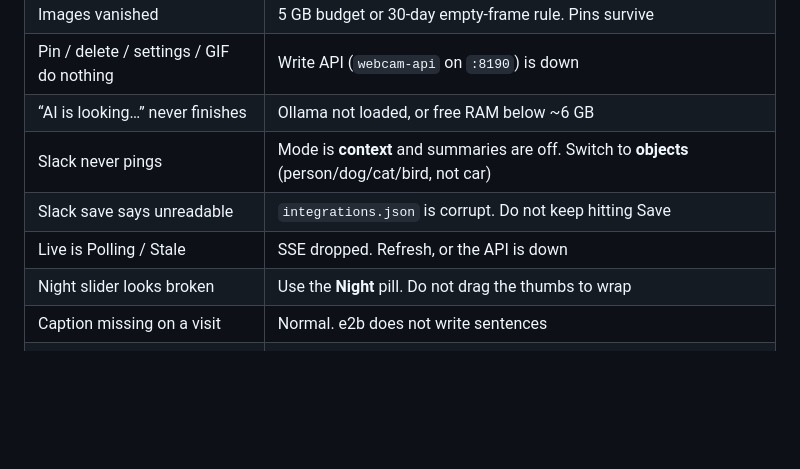
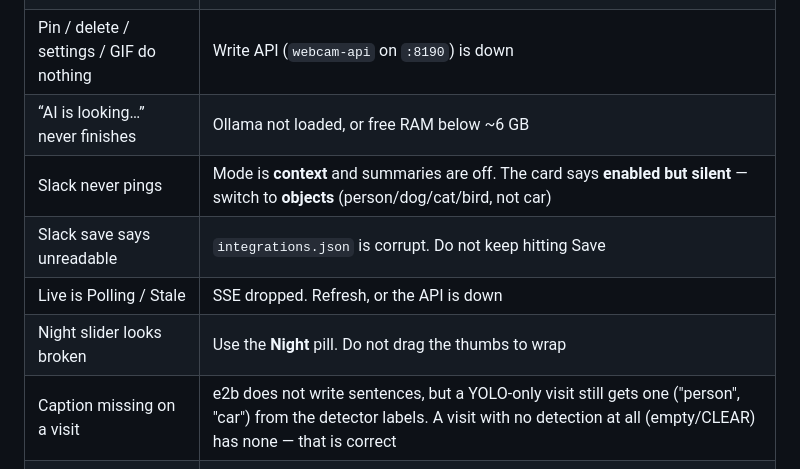
Before and after one commit to matthewhand/funes-vision, a Markdown page: docs/USER-GUIDE.md, the part around the change. Drawn GitHub-style; blank space fills up the shorter version.

Commit message:
finish: instance one-pager (#11) + symptom-table updates
`docs/USER-GUIDE.md` already carried the instance one-pager the audit list
asked for — "This box, today" (L49) covers both camera URLs, the live model
tag, deep passes on, backfill off, summaries off, 5 GB budget, 24-hour
offline clock, Sydney TZ, and the Slack/MQTT state. README, DEVELOP,
DEPLOYMENT, and API.md were re-read against `settings.json` and the code;
all four already match the live box. `product-gaps.md` items 1–2 were
already closed, so no doc edits were needed there.

What was stale was the symptom table at L522–538, which described the two
defects fixed in `ceb7c53`:

- "Slack never pings" now points at the new **enabled but silent** label on
  the card rather than telling the user to switch modes.
- "Caption missing on a visit" now says YOLO-only visits get a fallback
  ("person", "car") from detector labels, and that a visit with no
  detection at all correctly has none.

Both suites green: 249 Python, 65 JS.

```diff
--- a/docs/USER-GUIDE.md
+++ b/docs/USER-GUIDE.md
@@ -529,11 +529,11 @@ This guide’s screenshots are generated fiction. They are not your house.
 | Images vanished | 5 GB budget or 30-day empty-frame rule. Pins survive |
 | Pin / delete / settings / GIF do nothing | Write API (`webcam-api` on `:8190`) is down |
 | “AI is looking…” never finishes | Ollama not loaded, or free RAM below ~6 GB |
-| Slack never pings | Mode is **context** and summaries are off. Switch to **objects** (person/dog/cat/bird, not car) |
+| Slack never pings | Mode is **context** and summaries are off. The card says **enabled but silent** — switch to **objects** (person/dog/cat/bird, not car) |
 | Slack save says unreadable | `integrations.json` is corrupt. Do not keep hitting Save |
 | Live is Polling / Stale | SSE dropped. Refresh, or the API is down |
 | Night slider looks broken | Use the **Night** pill. Do not drag the thumbs to wrap |
-| Caption missing on a visit | Normal. e2b does not write sentences |
+| Caption missing on a visit | e2b does not write sentences, but a YOLO-only visit still gets one ("person", "car") from the detector labels. A visit with no detection at all (empty/CLEAR) has none — that is correct |
 | Status says Front / Back | Correct. Those are the two cameras |
 | Charts do not move when you search | They should. If they do not, refresh — that was a fixed bug |
 
```
